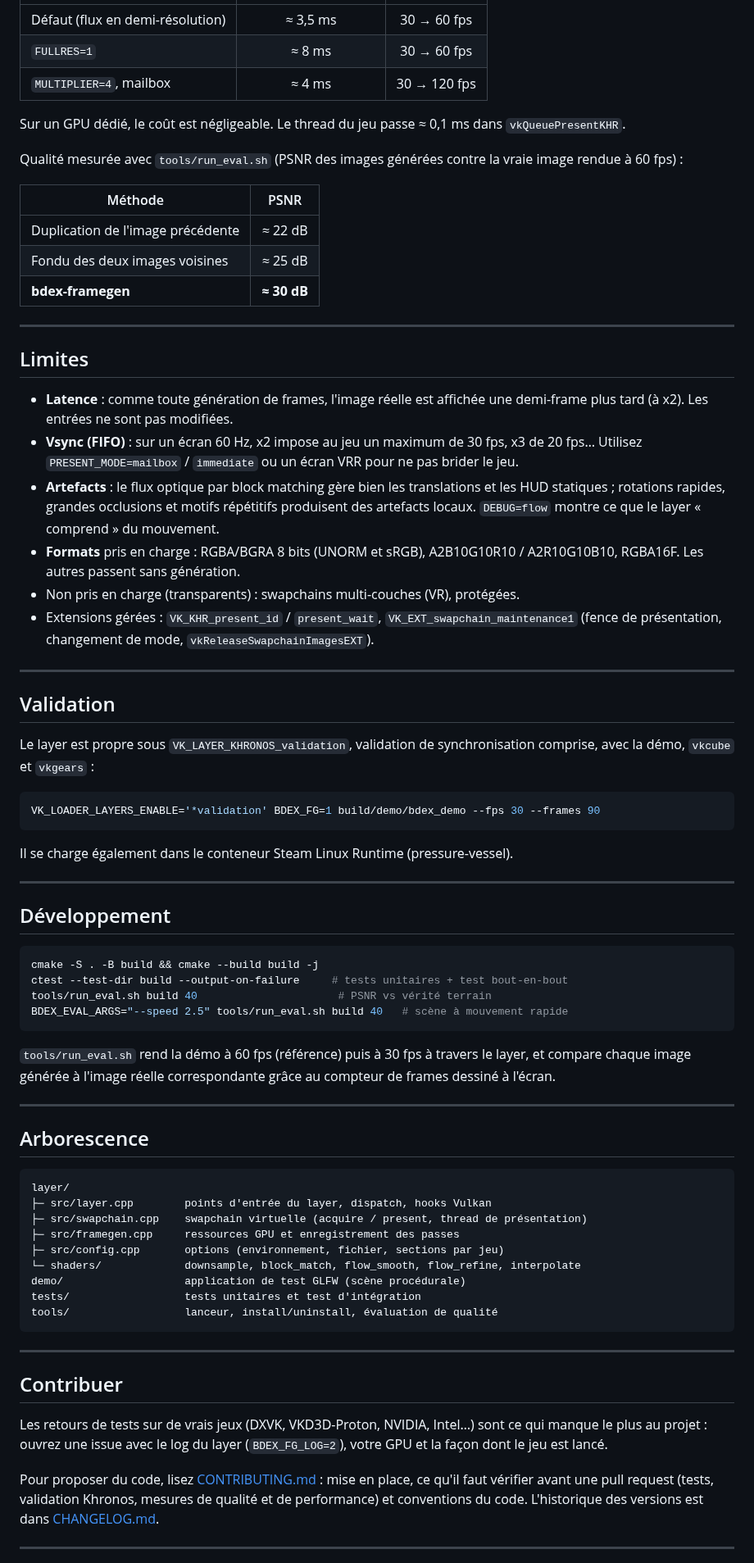
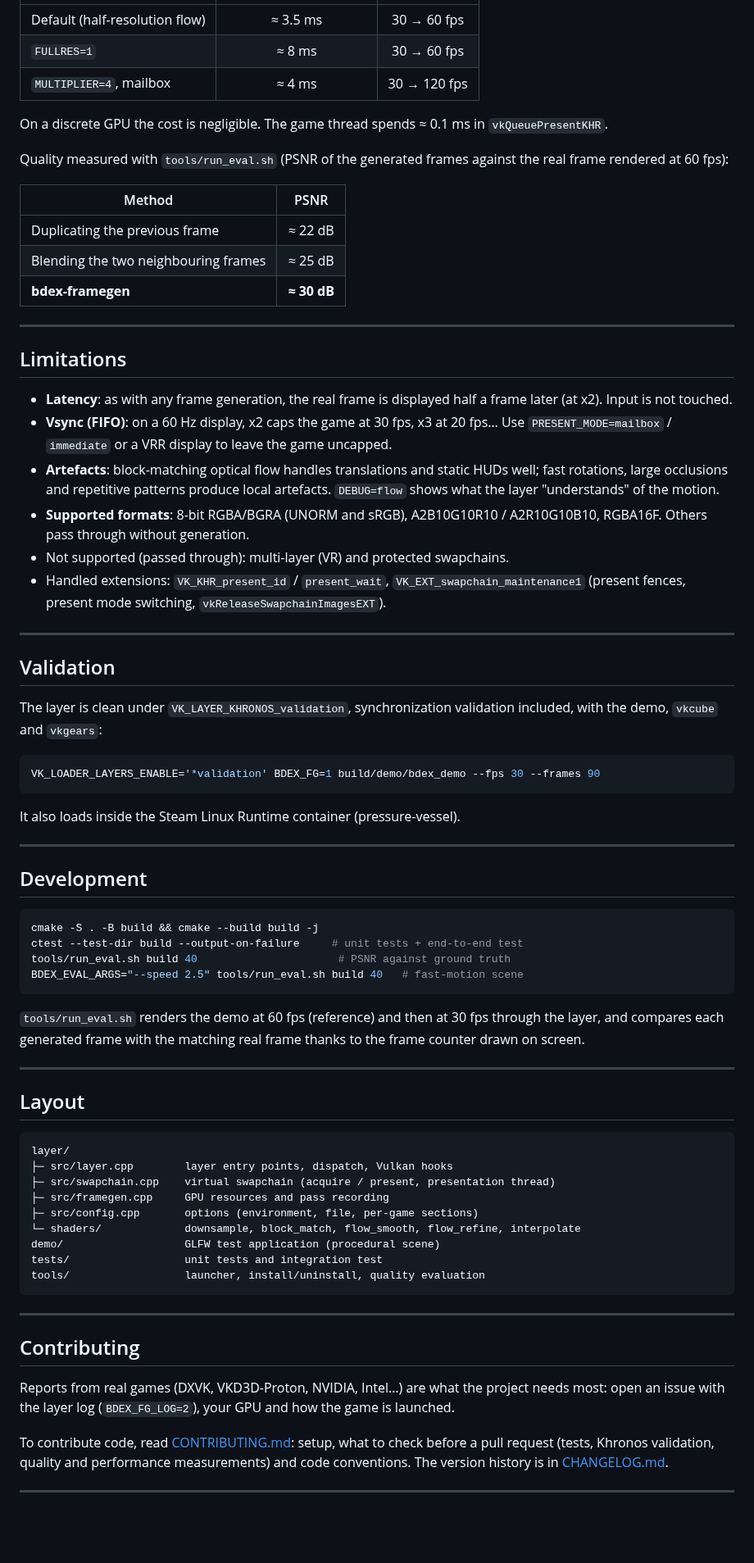
Before and after one commit to Bdexez/bdex_frame_gen, a Markdown page: README.md, the part around one of its changes. Shown at 82% size. Drawn GitHub-style; blank space fills up the shorter version.

````diff
--- a/README.md
+++ b/README.md
@@ -226,96 +226,96 @@ Mesures sur une **AMD Radeon Vega 8** intégrée (≈ 1,1 TFLOPS), démo en 955
 |---|:---:|:---:|
-| Défaut (flux en demi-résolution) | ≈ 3,5 ms | 30 → 60 fps |
+| Default (half-resolution flow) | ≈ 3.5 ms | 30 → 60 fps |
 | `FULLRES=1` | ≈ 8 ms | 30 → 60 fps |
 | `MULTIPLIER=4`, mailbox | ≈ 4 ms | 30 → 120 fps |
 
-Sur un GPU dédié, le coût est négligeable. Le thread du jeu passe ≈ 0,1 ms
-dans `vkQueuePresentKHR`.
+On a discrete GPU the cost is negligible. The game thread spends ≈ 0.1 ms in
+`vkQueuePresentKHR`.
 
-Qualité mesurée avec `tools/run_eval.sh` (PSNR des images générées contre la
-vraie image rendue à 60 fps) :
+Quality measured with `tools/run_eval.sh` (PSNR of the generated frames
+against the real frame rendered at 60 fps):
 
-| Méthode | PSNR |
+| Method | PSNR |
 |---|:---:|
-| Duplication de l'image précédente | ≈ 22 dB |
-| Fondu des deux images voisines | ≈ 25 dB |
+| Duplicating the previous frame | ≈ 22 dB |
+| Blending the two neighbouring frames | ≈ 25 dB |
 | **bdex-framegen** | **≈ 30 dB** |
 
 ---
 
-## Limites
+## Limitations
 
-- **Latence** : comme toute génération de frames, l'image réelle est affichée
-  une demi-frame plus tard (à x2). Les entrées ne sont pas modifiées.
-- **Vsync (FIFO)** : sur un écran 60 Hz, x2 impose au jeu un maximum de 30 fps,
-  x3 de 20 fps… Utilisez `PRESENT_MODE=mailbox` / `immediate` ou un écran VRR
-  pour ne pas brider le jeu.
-- **Artefacts** : le flux optique par block matching gère bien les
-  translations et les HUD statiques ; rotations rapides, grandes occlusions et
-  motifs répétitifs produisent des artefacts locaux. `DEBUG=flow` montre ce
-  que le layer « comprend » du mouvement.
-- **Formats** pris en charge : RGBA/BGRA 8 bits (UNORM et sRGB),
-  A2B10G10R10 / A2R10G10B10, RGBA16F. Les autres passent sans génération.
-- Non pris en charge (transparents) : swapchains multi-couches (VR), protégées.
-- Extensions gérées : `VK_KHR_present_id` / `present_wait`,
-  `VK_EXT_swapchain_maintenance1` (fence de présentation, changement de mode,
+- **Latency**: as with any frame generation, the real frame is displayed half
+  a frame later (at x2). Input is not touched.
+- **Vsync (FIFO)**: on a 60 Hz display, x2 caps the game at 30 fps, x3 at
+  20 fps… Use `PRESENT_MODE=mailbox` / `immediate` or a VRR display to leave
+  the game uncapped.
+- **Artefacts**: block-matching optical flow handles translations and static
+  HUDs well; fast rotations, large occlusions and repetitive patterns produce
+  local artefacts. `DEBUG=flow` shows what the layer "understands" of the
+  motion.
+- **Supported formats**: 8-bit RGBA/BGRA (UNORM and sRGB),
+  A2B10G10R10 / A2R10G10B10, RGBA16F. Others pass through without generation.
+- Not supported (passed through): multi-layer (VR) and protected swapchains.
+- Handled extensions: `VK_KHR_present_id` / `present_wait`,
+  `VK_EXT_swapchain_maintenance1` (present fences, present mode switching,
   `vkReleaseSwapchainImagesEXT`).
 
 ---
 
 ## Validation
 
-Le layer est propre sous `VK_LAYER_KHRONOS_validation`, validation de
-synchronisation comprise, avec la démo, `vkcube` et `vkgears` :
+The layer is clean under `VK_LAYER_KHRONOS_validation`, synchronization
+validation included, with the demo, `vkcube` and `vkgears`:
 
 ```sh
 VK_LOADER_LAYERS_ENABLE='*validation' BDEX_FG=1 build/demo/bdex_demo --fps 30 --frames 90
 ```
 
-Il se charge également dans le conteneur Steam Linux Runtime (pressure-vessel).
+It also loads inside the Steam Linux Runtime container (pressure-vessel).
 
 ---
 
-## Développement
+## Development
 
 ```sh
 cmake -S . -B build && cmake --build build -j
-ctest --test-dir build --output-on-failure     # tests unitaires + test bout-en-bout
-tools/run_eval.sh build 40                      # PSNR vs vérité terrain
-BDEX_EVAL_ARGS="--speed 2.5" tools/run_eval.sh build 40   # scène à mouvement rapide
+ctest --test-dir build --output-on-failure     # unit tests + end-to-end test
+tools/run_eval.sh build 40                      # PSNR against ground truth
+BDEX_EVAL_ARGS="--speed 2.5" tools/run_eval.sh build 40   # fast-motion scene
 ```
 
-`tools/run_eval.sh` rend la démo à 60 fps (référence) puis à 30 fps à travers
-le layer, et compare chaque image générée à l'image réelle correspondante
-grâce au compteur de frames dessiné à l'écran.
+`tools/run_eval.sh` renders the demo at 60 fps (reference) and then at 30 fps
+through the layer, and compares each generated frame with the matching real
+frame thanks to the frame counter drawn on screen.
 
 ---
 
-## Arborescence
+## Layout
 
 ```
 layer/
-├─ src/layer.cpp        points d'entrée du layer, dispatch, hooks Vulkan
-├─ src/swapchain.cpp    swapchain virtuelle (acquire / present, thread de présentation)
-├─ src/framegen.cpp     ressources GPU et enregistrement des passes
-├─ src/config.cpp       options (environnement, fichier, sections par jeu)
+├─ src/layer.cpp        layer entry points, dispatch, Vulkan hooks
+├─ src/swapchain.cpp    virtual swapchain (acquire / present, presentation thread)
+├─ src/framegen.cpp     GPU resources and pass recording
+├─ src/config.cpp       options (environment, file, per-game sections)
 └─ shaders/             downsample, block_match, flow_smooth, flow_refine, interpolate
-demo/                   application de test GLFW (scène procédurale)
-tests/                  tests unitaires et test d'intégration
-tools/                  lanceur, install/uninstall, évaluation de qualité
+demo/                   GLFW test application (procedural scene)
+tests/                  unit tests and integration test
+tools/                  launcher, install/uninstall, quality evaluation
 ```
 
 ---
 
-## Contribuer
+## Contributing
 
-Les retours de tests sur de vrais jeux (DXVK, VKD3D-Proton, NVIDIA, Intel…)
-sont ce qui manque le plus au projet : ouvrez une issue avec le log du layer
-(`BDEX_FG_LOG=2`), votre GPU et la façon dont le jeu est lancé.
+Reports from real games (DXVK, VKD3D-Proton, NVIDIA, Intel…) are what the
+project needs most: open an issue with the layer log (`BDEX_FG_LOG=2`), your
+GPU and how the game is launched.
 
-Pour proposer du code, lisez [CONTRIBUTING.md](CONTRIBUTING.md) : mise en
-place, ce qu'il faut vérifier avant une pull request (tests, validation
-Khronos, mesures de qualité et de performance) et conventions du code.
-L'historique des versions est dans [CHANGELOG.md](CHANGELOG.md).
+To contribute code, read [CONTRIBUTING.md](CONTRIBUTING.md): setup, what to
+check before a pull request (tests, Khronos validation, quality and
+performance measurements) and code conventions. The version history is in
+[CHANGELOG.md](CHANGELOG.md).
 
 ---
 
````
Also changed, not shown: other parts of README.md (+97 -97 lines), docs/comparaison.png (deleted), docs/comparison.png (added), docs/demo.gif, docs/flow.png (renamed from docs/flux.png).
